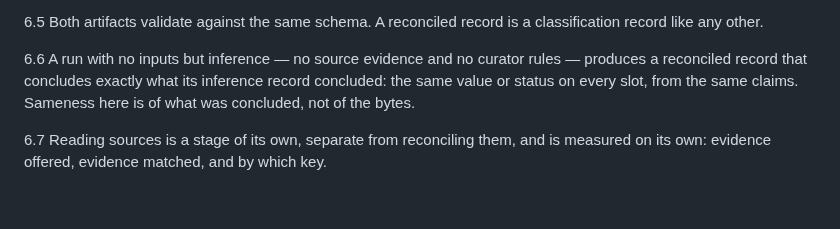
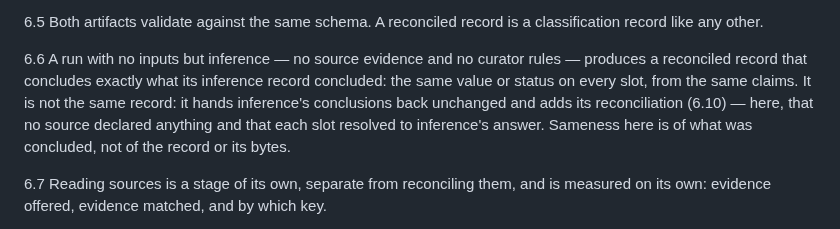
Before and after one commit to DataBiosphere/meta-disco, a Markdown page: docs/claims-contract.md, the part around the change. Rendered like a GitHub page; blank space fills up the shorter version.

Commit message:
Contract 6.6: a reconciled record adds its reconciliation, so only the conclusions match (#513)
With no sources and no curator rules, reconcile hands inference's conclusions back
unchanged and adds the reconciliation (6.10). The record is therefore never the same
record as inference's; what 6.6 guarantees is the same value or status on every slot.
Maintainer's decision on PR #514's review thread.

Co-Authored-By: Claude Opus 5.5 (1M context) <noreply@anthropic.com>
Claude-Session: https://claude.ai/code/session_016p3omgkuHduf1UQjLH4K6t

```diff
--- a/docs/claims-contract.md
+++ b/docs/claims-contract.md
@@ -281,7 +281,9 @@ Importers say what was written. Rules say what it means. Only rules make claims.
 
 6.6 A run with no inputs but inference — no source evidence and no curator rules — produces a reconciled
     record that concludes exactly what its inference record concluded: the same value or status on every
-    slot, from the same claims. Sameness here is of what was concluded, not of the bytes.
+    slot, from the same claims. It is not the same record: it hands inference's conclusions back unchanged
+    and adds its reconciliation (6.10) — here, that no source declared anything and that each slot resolved
+    to inference's answer. Sameness here is of what was concluded, not of the record or its bytes.
 
 6.7 Reading sources is a stage of its own, separate from reconciling them, and is measured on its own: evidence offered, evidence matched, and by which key.
 
```
